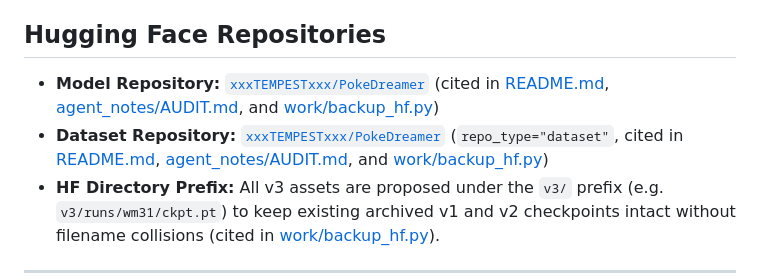
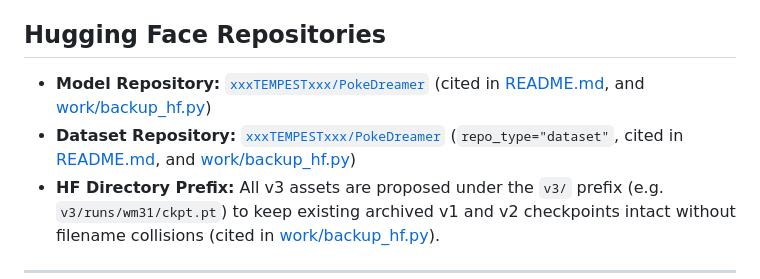
Before and after one commit to xoTEMPESTox/PokeDreamer, a Markdown page: lab/WEIGHTS.md, the part around the change. Drawn GitHub-style.

Commit message:
lab/WEIGHTS.md: cite only tracked files for the HF repo ids
Co-Authored-By: Claude Opus 5.5 <noreply@anthropic.com>

```diff
--- a/lab/WEIGHTS.md
+++ b/lab/WEIGHTS.md
@@ -6,8 +6,8 @@ This manifest documents all model checkpoints, policies, and environment states
 
 ## Hugging Face Repositories
 
-- **Model Repository:** [`xxxTEMPESTxxx/PokeDreamer`](https://huggingface.co/xxxTEMPESTxxx/PokeDreamer) (cited in [README.md](../README.md#L3), [agent_notes/AUDIT.md](../agent_notes/AUDIT.md#L9), and [work/backup_hf.py](../work/backup_hf.py#L11))
-- **Dataset Repository:** [`xxxTEMPESTxxx/PokeDreamer`](https://huggingface.co/datasets/xxxTEMPESTxxx/PokeDreamer) (`repo_type="dataset"`, cited in [README.md](../README.md#L4), [agent_notes/AUDIT.md](../agent_notes/AUDIT.md#L6), and [work/backup_hf.py](../work/backup_hf.py#L11))
+- **Model Repository:** [`xxxTEMPESTxxx/PokeDreamer`](https://huggingface.co/xxxTEMPESTxxx/PokeDreamer) (cited in [README.md](../README.md#L3), and [work/backup_hf.py](../work/backup_hf.py#L11))
+- **Dataset Repository:** [`xxxTEMPESTxxx/PokeDreamer`](https://huggingface.co/datasets/xxxTEMPESTxxx/PokeDreamer) (`repo_type="dataset"`, cited in [README.md](../README.md#L4), and [work/backup_hf.py](../work/backup_hf.py#L11))
 - **HF Directory Prefix:** All v3 assets are proposed under the `v3/` prefix (e.g. `v3/runs/wm31/ckpt.pt`) to keep existing archived v1 and v2 checkpoints intact without filename collisions (cited in [work/backup_hf.py](../work/backup_hf.py#L1-L26)).
 
 ---
```
